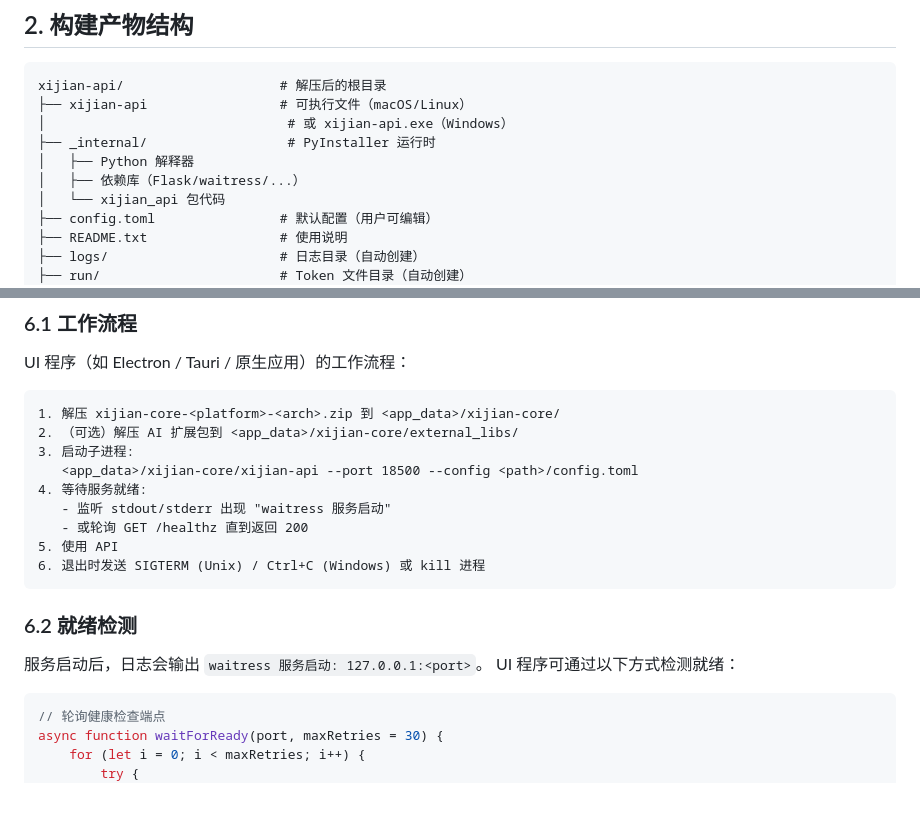
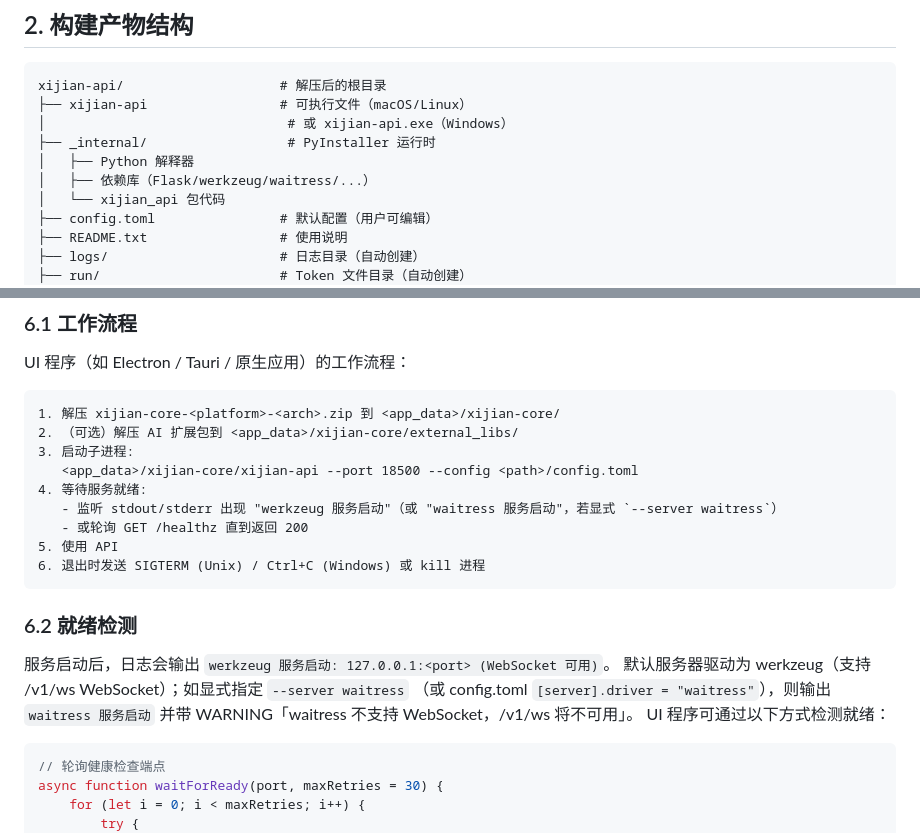
Before and after one commit to XiJian-Development-Group/XiJian, a Markdown page: docs/BuildGuide.md, 2 parts joined by grey strips. GitHub-like rendering; blank space fills up the shorter version.

````diff
--- a/docs/BuildGuide.md
+++ b/docs/BuildGuide.md
@@ -36,7 +36,7 @@ xijian-api/                    # 解压后的根目录
 │                               # 或 xijian-api.exe（Windows）
 ├── _internal/                  # PyInstaller 运行时
 │   ├── Python 解释器
-│   ├── 依赖库（Flask/waitress/...）
+│   ├── 依赖库（Flask/werkzeug/waitress/...）
 │   └── xijian_api 包代码
 ├── config.toml                # 默认配置（用户可编辑）
 ├── README.txt                 # 使用说明
@@ -173,7 +173,7 @@ UI 程序（如 Electron / Tauri / 原生应用）的工作流程：
 3. 启动子进程:
    <app_data>/xijian-core/xijian-api --port 18500 --config <path>/config.toml
 4. 等待服务就绪:
-   - 监听 stdout/stderr 出现 "waitress 服务启动"
+   - 监听 stdout/stderr 出现 "werkzeug 服务启动"（或 "waitress 服务启动"，若显式 `--server waitress`）
    - 或轮询 GET /healthz 直到返回 200
 5. 使用 API
 6. 退出时发送 SIGTERM (Unix) / Ctrl+C (Windows) 或 kill 进程
@@ -181,7 +181,10 @@ UI 程序（如 Electron / Tauri / 原生应用）的工作流程：
 
 ### 6.2 就绪检测
 
-服务启动后，日志会输出 `waitress 服务启动: 127.0.0.1:<port>`。
+服务启动后，日志会输出 `werkzeug 服务启动: 127.0.0.1:<port> (WebSocket 可用)`。
+默认服务器驱动为 werkzeug（支持 /v1/ws WebSocket）；如显式指定 `--server waitress`
+（或 config.toml `[server].driver = "waitress"`），则输出 `waitress 服务启动` 并带
+WARNING「waitress 不支持 WebSocket，/v1/ws 将不可用」。
 UI 程序可通过以下方式检测就绪：
 
 ```javascript
````
Also changed, not shown: docs/CoreStartupGuide.md (+6 -4 lines), docs/Dev.md (+1 -1 lines).
